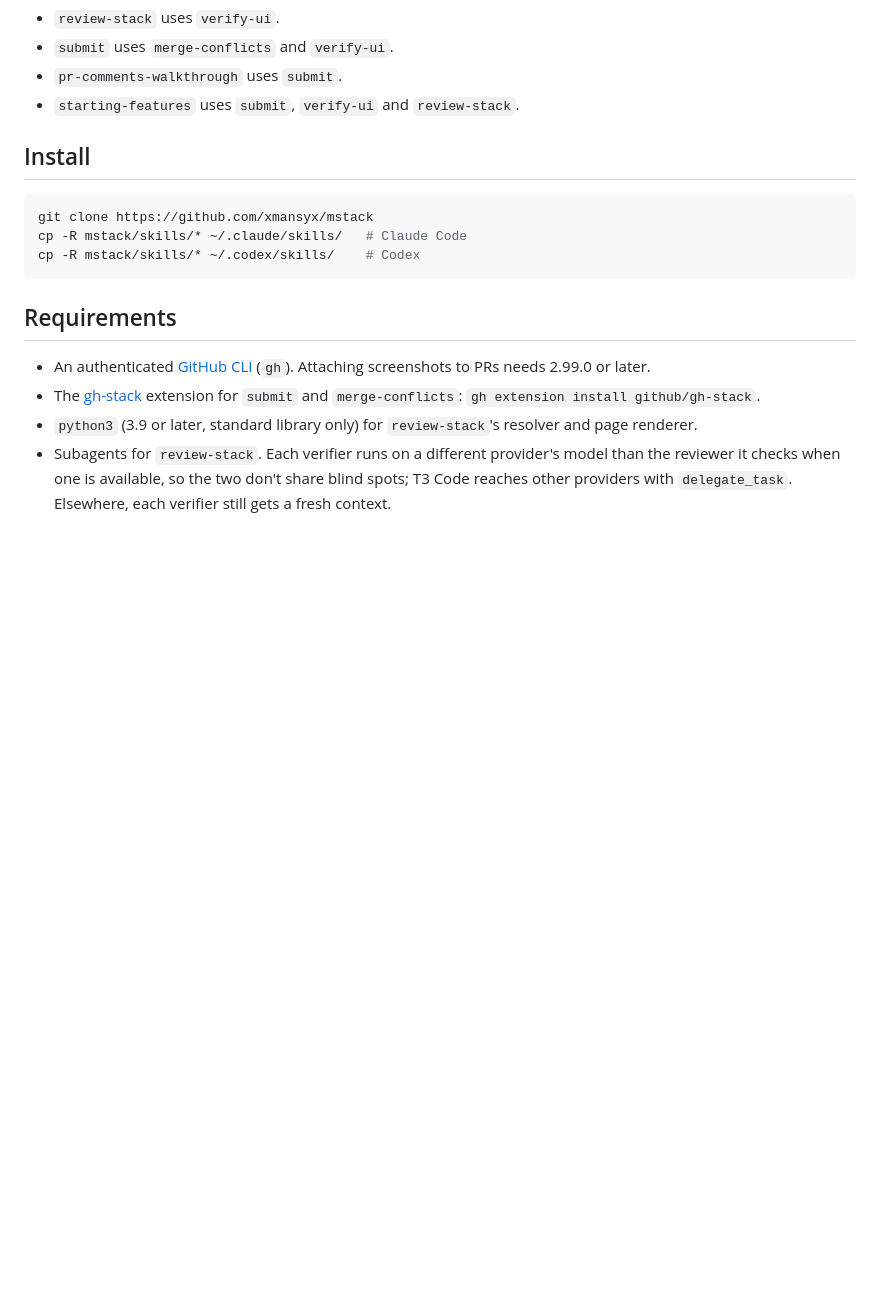
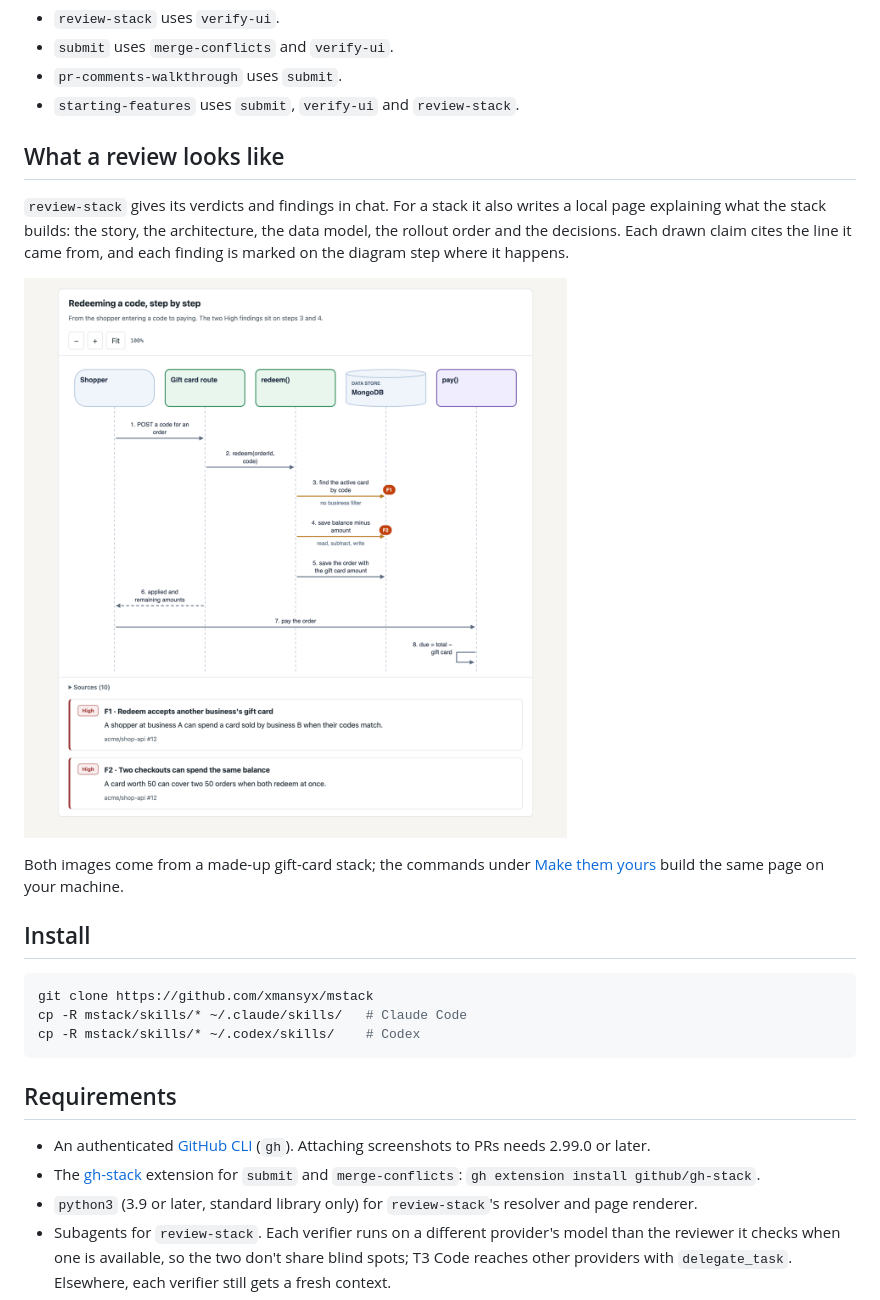
Before and after one commit to xmansyx/mstack, a Markdown page: README.md, the part around one of its changes. GitHub-like rendering; pictures changed too: docs/review-stack-findings.png (added); blank space fills up the shorter version.

Commit message:
Show review-stack's output in the README

```diff
--- a/README.md
+++ b/README.md
@@ -26,6 +28,18 @@ Some skills call others. Install the ones they need too:
 - `submit` uses `merge-conflicts` and `verify-ui`.
 - `pr-comments-walkthrough` uses `submit`.
 - `starting-features` uses `submit`, `verify-ui` and `review-stack`.
+
+## What a review looks like
+
+`review-stack` gives its verdicts and findings in chat. For a stack it also writes
+a local page explaining what the stack builds: the story, the architecture, the
+data model, the rollout order and the decisions. Each drawn claim cites the line
+it came from, and each finding is marked on the diagram step where it happens.
+
+![Sequence diagram with findings F1 and F2 marked on the steps where they occur](docs/review-stack-findings.png)
+
+Both images come from a made-up gift-card stack; the commands under
+[Make them yours](#make-them-yours) build the same page on your machine.
 
 ## Install
 
```
Also changed, not shown: other parts of README.md (+2 -0 lines), 1 other file.
